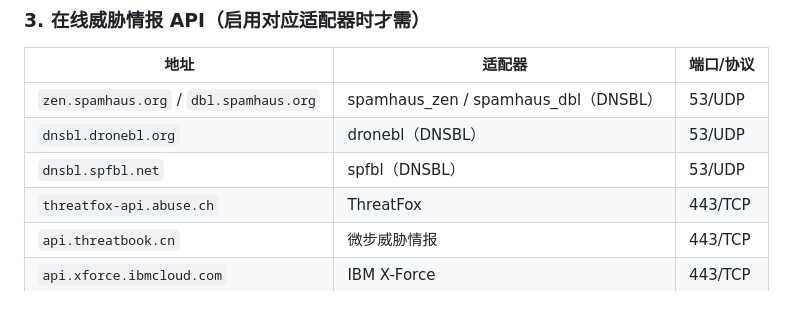
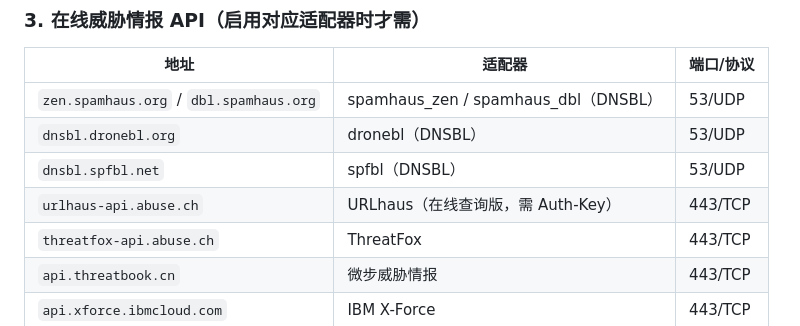
Before and after one commit to Milo799/dns-security-filter, a Markdown page: deploy/docker/README.md, the part around the change. GitHub-like rendering.

```diff
--- a/deploy/docker/README.md
+++ b/deploy/docker/README.md
@@ -76,6 +76,7 @@ docker exec dnsfilter-platform python -c "import socket;print(socket.getaddrinfo
 | `zen.spamhaus.org` / `dbl.spamhaus.org` | spamhaus_zen / spamhaus_dbl（DNSBL） | 53/UDP |
 | `dnsbl.dronebl.org` | dronebl（DNSBL） | 53/UDP |
 | `dnsbl.spfbl.net` | spfbl（DNSBL） | 53/UDP |
+| `urlhaus-api.abuse.ch` | URLhaus（在线查询版，需 Auth-Key） | 443/TCP |
 | `threatfox-api.abuse.ch` | ThreatFox | 443/TCP |
 | `api.threatbook.cn` | 微步威胁情报 | 443/TCP |
 | `api.xforce.ibmcloud.com` | IBM X-Force | 443/TCP |
```
Also changed, not shown: docs/Windows DNS 安全过滤中间件 需求说明书（完整版 V2.1）.md (renamed from docs/Windows DNS 安全过滤中间件 需求说明书（完整版 V2.0）.md, +18 -11 lines).
